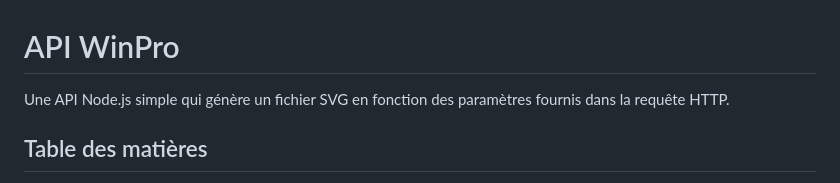
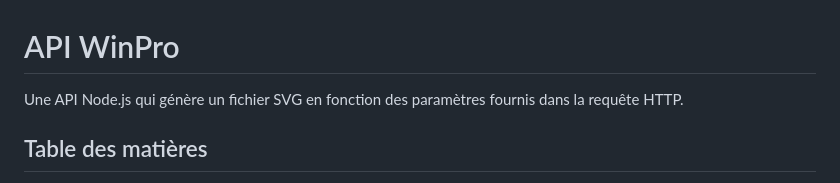
Before and after one commit to noepierre/winpro-api, a Markdown page: README.md, the part around the change. Rendered like a GitHub page.

```diff
--- a/README.md
+++ b/README.md
@@ -1,6 +1,6 @@
 # API WinPro
 
-Une API Node.js simple qui génère un fichier SVG en fonction des paramètres fournis dans la requête HTTP.
+Une API Node.js qui génère un fichier SVG en fonction des paramètres fournis dans la requête HTTP.
 
 ## Table des matières
 
```
